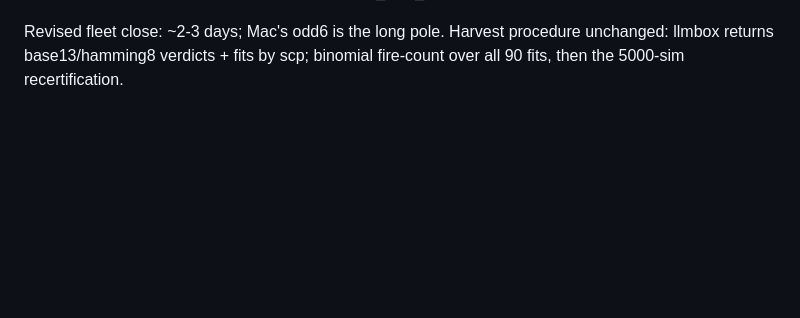
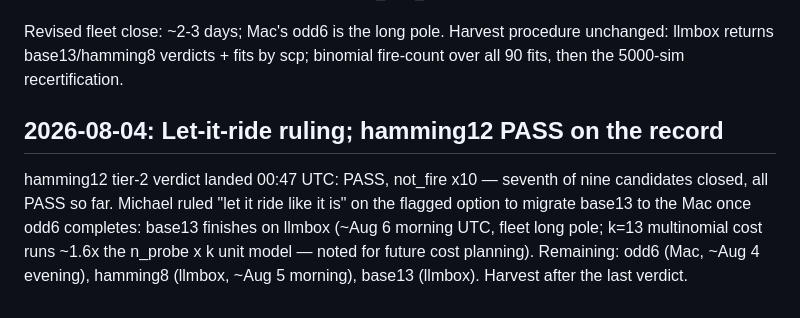
Before and after one commit to lxman/decodable-is-not-learned, a Markdown page: experiments/exp2c/PROGRESS.md, the part around the change. Rendered like a GitHub page; blank space fills up the shorter version.

Commit message:
exp2c: hamming12 tier-2 PASS ledgered; let-it-ride ruling on base13 (no migration)

```diff
--- a/experiments/exp2c/PROGRESS.md
+++ b/experiments/exp2c/PROGRESS.md
@@ -2108,3 +2108,14 @@ Revised fleet close: ~2-3 days; Mac's odd6 is the long pole. Harvest
 procedure unchanged: llmbox returns base13/hamming8 verdicts + fits
 by scp; binomial fire-count over all 90 fits, then the 5000-sim
 recertification.
+
+## 2026-08-04: Let-it-ride ruling; hamming12 PASS on the record
+
+hamming12 tier-2 verdict landed 00:47 UTC: PASS, not_fire x10 —
+seventh of nine candidates closed, all PASS so far. Michael ruled
+"let it ride like it is" on the flagged option to migrate base13 to
+the Mac once odd6 completes: base13 finishes on llmbox (~Aug 6
+morning UTC, fleet long pole; k=13 multinomial cost runs ~1.6x the
+n_probe x k unit model — noted for future cost planning). Remaining:
+odd6 (Mac, ~Aug 4 evening), hamming8 (llmbox, ~Aug 5 morning),
+base13 (llmbox). Harvest after the last verdict.
```
